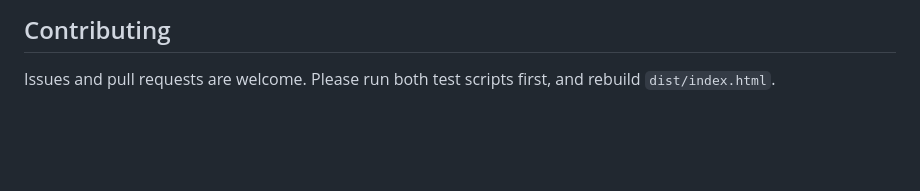
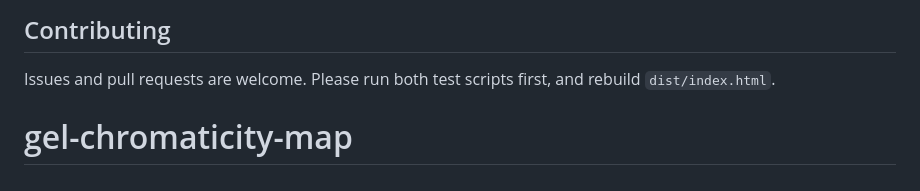
Before and after one commit to git67-67/gel-chromaticity-map, a Markdown page: README.md, the part around the change. Rendered like a GitHub page; blank space fills up the shorter version.

```diff
--- a/README.md
+++ b/README.md
@@ -95,3 +95,4 @@ The **code** is under the MIT licence ([LICENSE](LICENSE)). The **built-in spect
 ## Contributing
 
 Issues and pull requests are welcome. Please run both test scripts first, and rebuild `dist/index.html`.
+# gel-chromaticity-map
```
